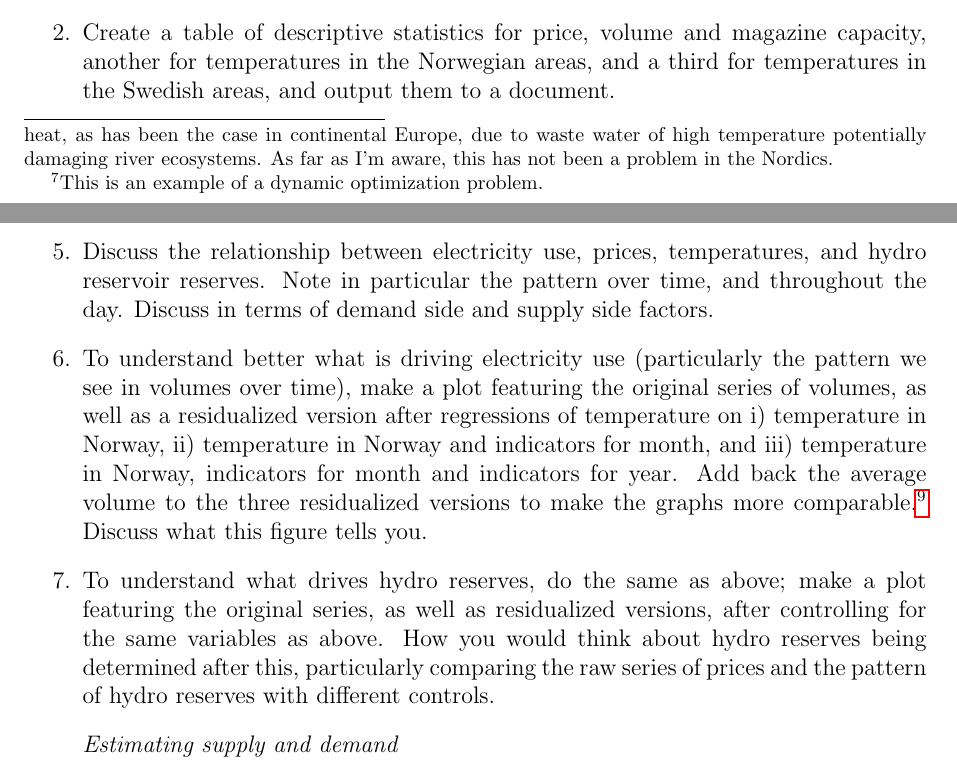
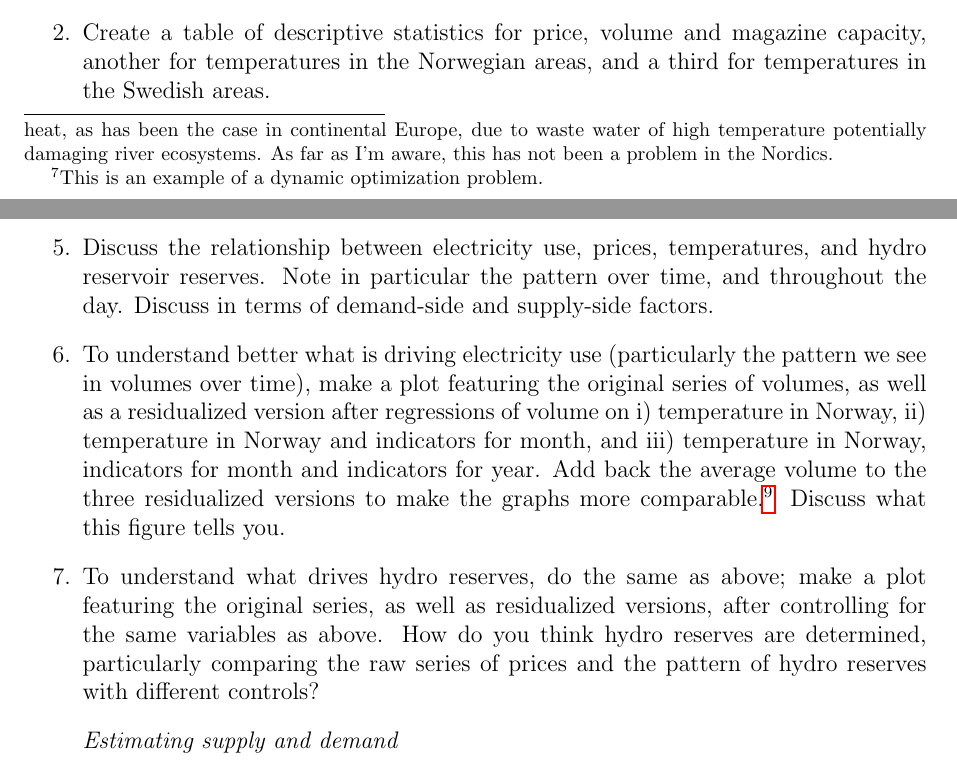
Before and after one commit to ECN431/2018, a LaTeX document (lab2/lab2.tex): two parts of pages 5 and 6 of 8, joined at a grey line, cut so that both start at the same text. Compiled offline with pdfLaTeX.

Commit message:
Add example file for lab 2 and fix typos in exercise document

```diff
--- a/lab2/lab2.tex
+++ b/lab2/lab2.tex
@@ -98,12 +98,12 @@ Hydro power production is heavily dependent on access to rain and melt water to
  \item[] \emph{Data wrangling}
  \item Generate a population-weighted average temperature for each date and hour for the Norwegian areas and the Swedish areas separately, i.e., a Norwegian average temperature and a Swedish average temperature. Use the population figures quoted in the two files \emph{norpop.csv} and \emph{swepop.csv}.
  \item[] \emph{Present and understand your data}
-\item Create a table of descriptive statistics for price, volume and magazine capacity, another for temperatures in the Norwegian areas, and a third for temperatures in the Swedish areas, and output them to a document.
+\item Create a table of descriptive statistics for price, volume and magazine capacity, another for temperatures in the Norwegian areas, and a third for temperatures in the Swedish areas.
 \item Create the following graphs: i) Average hourly volume per week, ii) Volume weighted average price per week, iii) Average temperature in Norway and Sweden per week, and iv) Hydro reservoir capacity per week (this variable is recorded weekly, so just take the average). Choose the type of graph you think is best for conveying the information. Maybe some of the graphs would make sense to display in the same figure?
 \item Create the following graphs: i) Average volume per hour of day, ii) Average volume weighted price per hour of day, iii) Average temperature in Norway and Sweden per hour of day, and iv) volume weighted price per hour of day against average volume per hour of day.\footnote{The last one has 24 points in total -- the volume weighted price for the first hour (average across all days in the sample) against the average volume for the first hour, and so forth.} Choose the type of graph you think is best for conveying the information. Do you choose the same as for the previous plots?
-\item Discuss the relationship between electricity use, prices, temperatures, and hydro reservoir reserves. Note in particular the pattern over time, and throughout the day. Discuss in terms of demand side and supply side factors.
-\item To understand better what is driving electricity use (particularly the pattern we see in volumes over time), make a plot featuring the original series of volumes, as well as a residualized version after regressions of temperature on i) temperature in Norway, ii) temperature in Norway and indicators for month, and iii) temperature in Norway, indicators for month and indicators for year. Add back the average volume to the three residualized versions to make the graphs more comparable.\footnote{Try to make a plot featuring the original series in it's own graph above, while the three residualized versions are shown together in one graph below.} Discuss what this figure tells you.
-\item To understand what drives hydro reserves, do the same as above; make a plot featuring the original series, as well as residualized versions, after controlling for the same variables as above. How you would think about hydro reserves being determined after this, particularly comparing the raw series of prices and the pattern of hydro reserves with different controls.
+\item Discuss the relationship between electricity use, prices, temperatures, and hydro reservoir reserves. Note in particular the pattern over time, and throughout the day. Discuss in terms of demand-side and supply-side factors.
+\item To understand better what is driving electricity use (particularly the pattern we see in volumes over time), make a plot featuring the original series of volumes, as well as a residualized version after regressions of volume on i) temperature in Norway, ii) temperature in Norway and indicators for month, and iii) temperature in Norway, indicators for month and indicators for year. Add back the average volume to the three residualized versions to make the graphs more comparable.\footnote{Try to make a plot featuring the original series in it's own graph above, while the three residualized versions are shown together in one graph below.} Discuss what this figure tells you.
+\item To understand what drives hydro reserves, do the same as above; make a plot featuring the original series, as well as residualized versions, after controlling for the same variables as above. How do you think hydro reserves are determined, particularly comparing the raw series of prices and the pattern of hydro reserves with different controls?
 \item[] \emph{Estimating supply and demand}
 \item You want to estimate the supply curve. Perform an IV-regression of volume on prices, using temperature as instrument, choosing which controls to add. Could hour of day be used as an instrument? Discuss the instrument, the first stage and the results. Also calculate the elasticity of supply with respect to price (at the average volume and price in the sample).
 \item To estimate the demand curve, perform an IV-regression of volume on prices, using hydro reserves as instrument. Choose controls to add to the regression. Discuss the instrument, the first stage and the results. Also calculate the elasticity of demand with respect to price (at the average volume and price in the sample). Output both the estimated demand and supply functions side by side in one table.
```
Also changed, not shown: lab2/lab2.pdf, lab2/lab2.tex (2 more changed lines), 1 other file.
